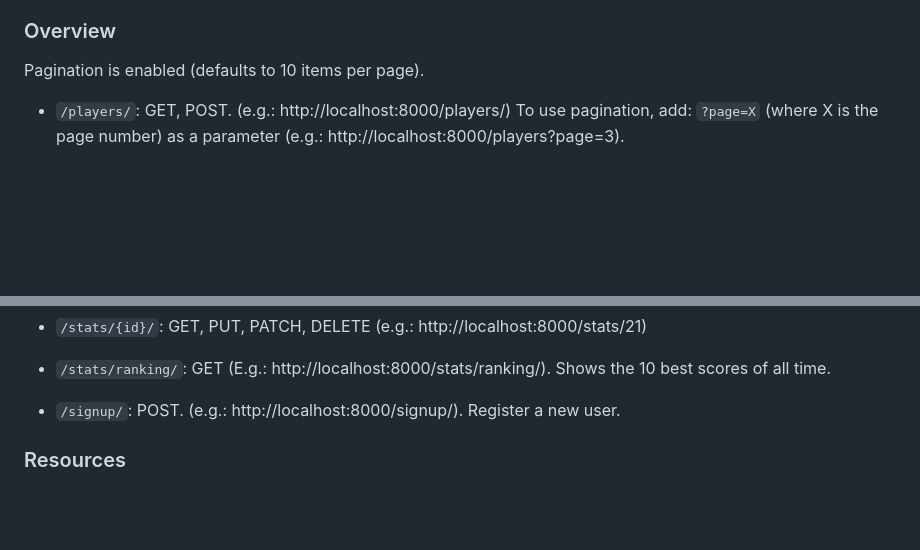
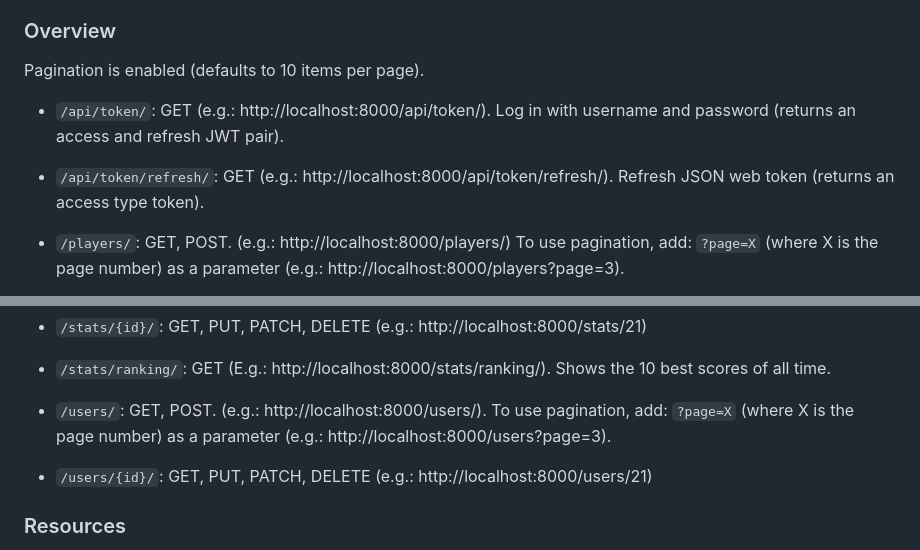
Before and after one commit to patr1c1a/gamestats, a Markdown page: readme.md, 2 parts joined by grey strips. Rendered like a GitHub page; blank space fills up the shorter version.

Commit message:
docs: add user and jwt endpoints.

```diff
--- a/readme.md
+++ b/readme.md
@@ -209,6 +209,13 @@ and a downloadable yaml file is available at http://localhost:8000/game_stats/sc
 
 Pagination is enabled (defaults to 10 items per page).
 
+
+* `/api/token/`: GET (e.g.: http://localhost:8000/api/token/). Log in with username and password (returns an access
+and refresh JWT pair).
+
+* `/api/token/refresh/`: GET (e.g.: http://localhost:8000/api/token/refresh/). Refresh JSON web token (returns an
+access type token).
+
 * `/players/`: GET, POST. (e.g.: http://localhost:8000/players/)
 To use pagination, add: `?page=X` (where X is the page number) as a parameter (e.g.:
 http://localhost:8000/players?page=3).
@@ -229,7 +236,10 @@ http://localhost:8000/stats?page=3).
 
 * `/stats/ranking/`: GET (E.g.: http://localhost:8000/stats/ranking/). Shows the 10 best scores of all time.
 
-* `/signup/`: POST. (e.g.: http://localhost:8000/signup/). Register a new user.
+* `/users/`: GET, POST. (e.g.: http://localhost:8000/users/). To use pagination, add: `?page=X` (where X is the page
+number) as a parameter (e.g.: http://localhost:8000/users?page=3).
+
+* `/users/{id}/`: GET, PUT, PATCH, DELETE (e.g.: http://localhost:8000/users/21)
 
 
 
```
